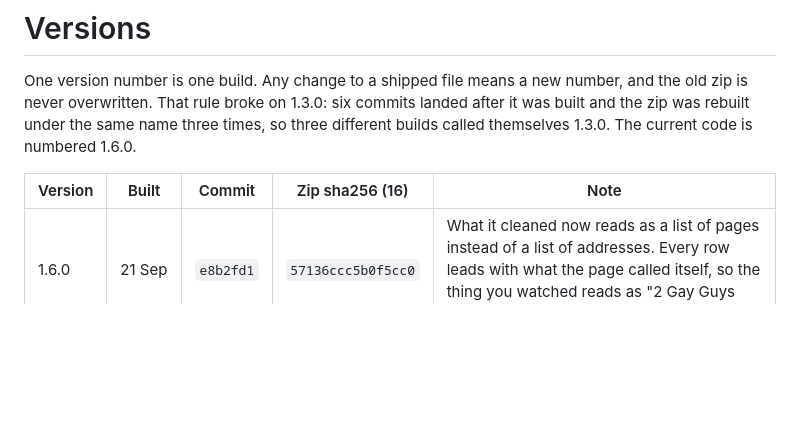
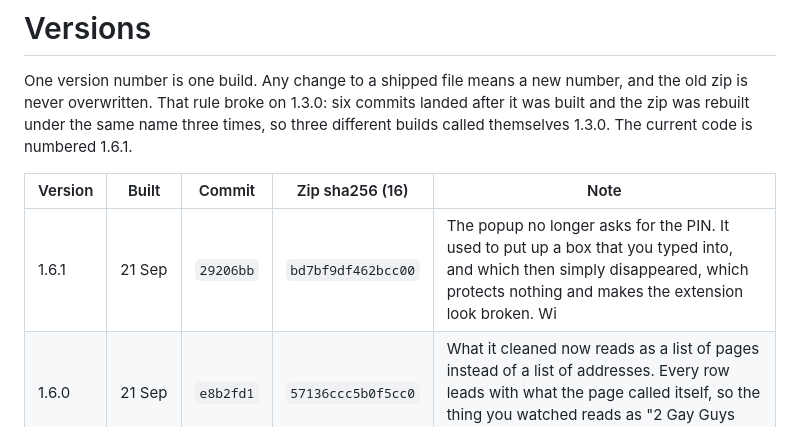
Before and after one commit to Forsigh/lil-bro-history-wipe, a Markdown page: docs/VERSIONS.md, the part around the change. Drawn GitHub-style; blank space fills up the shorter version.

Commit message:
the row for 1.6.1

```diff
--- a/docs/VERSIONS.md
+++ b/docs/VERSIONS.md
@@ -3,10 +3,11 @@
 One version number is one build. Any change to a shipped file means a new number,
 and the old zip is never overwritten. That rule broke on 1.3.0: six commits landed
 after it was built and the zip was rebuilt under the same name three times, so three
-different builds called themselves 1.3.0. The current code is numbered 1.6.0.
+different builds called themselves 1.3.0. The current code is numbered 1.6.1.
 
 | Version | Built | Commit | Zip sha256 (16) | Note |
 |---|---|---|---|---|
+| 1.6.1 | 21 Sep | `29206bb` | `bd7bf9df462bcc00` | The popup no longer asks for the PIN. It used to put up a box that you typed into, and which then simply disappeared, which protects nothing and makes the extension look broken. Wi |
 | 1.6.0 | 21 Sep | `e8b2fd1` | `57136ccc5b0f5cc0` | What it cleaned now reads as a list of pages instead of a list of addresses. Every row leads with what the page called itself, so the thing you watched reads as "2 Gay Guys dancing |
 | 1.5.9 | 21 Sep | `aba4b2e` | `98792e646d405dbb` | The settings page and the popup both print a line about where your things are kept, and the two had drifted apart. The popup said everything you add stays on this computer while th |
 | 1.0.3 | 17 Sep 19:32 | `5fae5dc` | `d5ce8de46680c92b` | live on the store per the maintainer |
```
